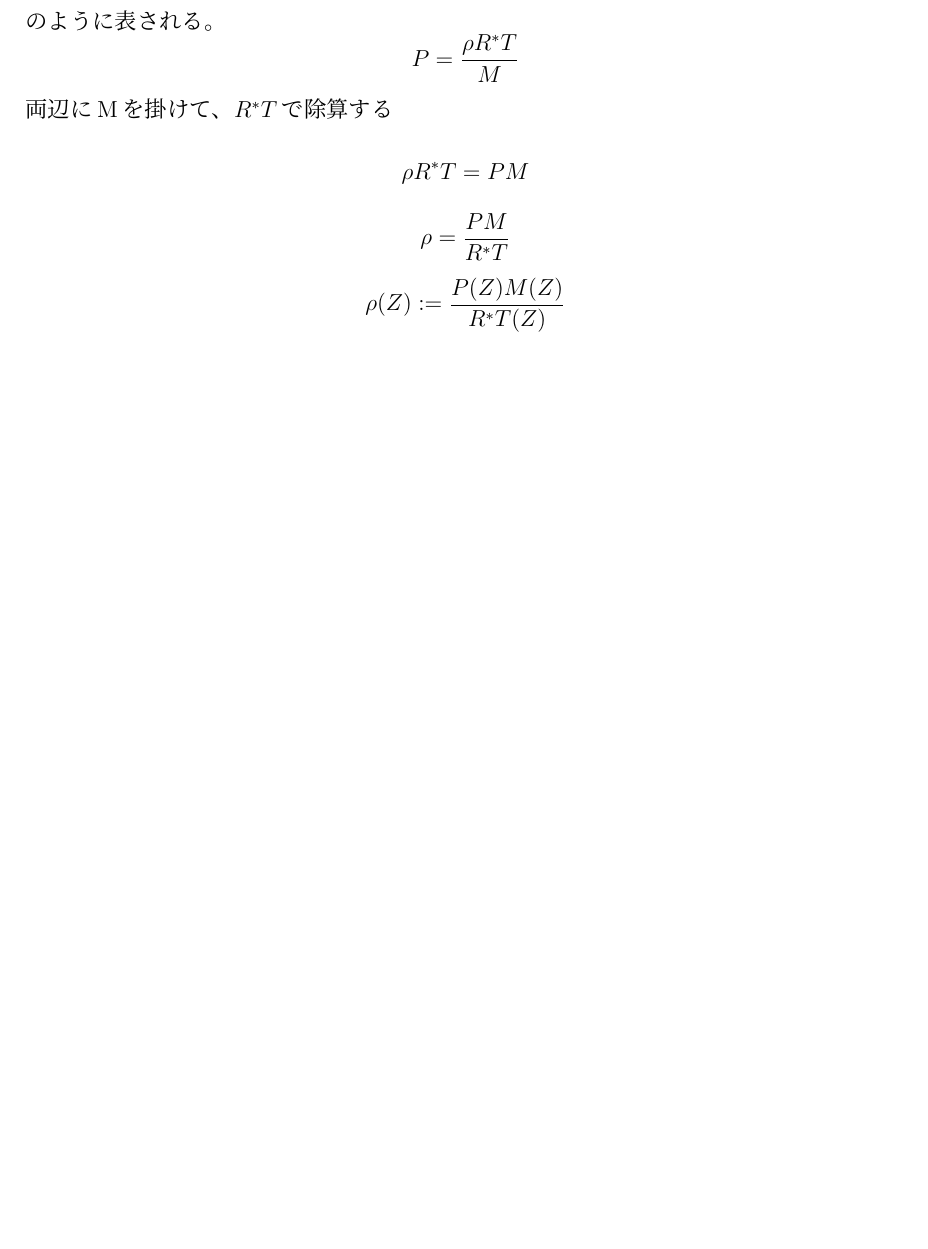
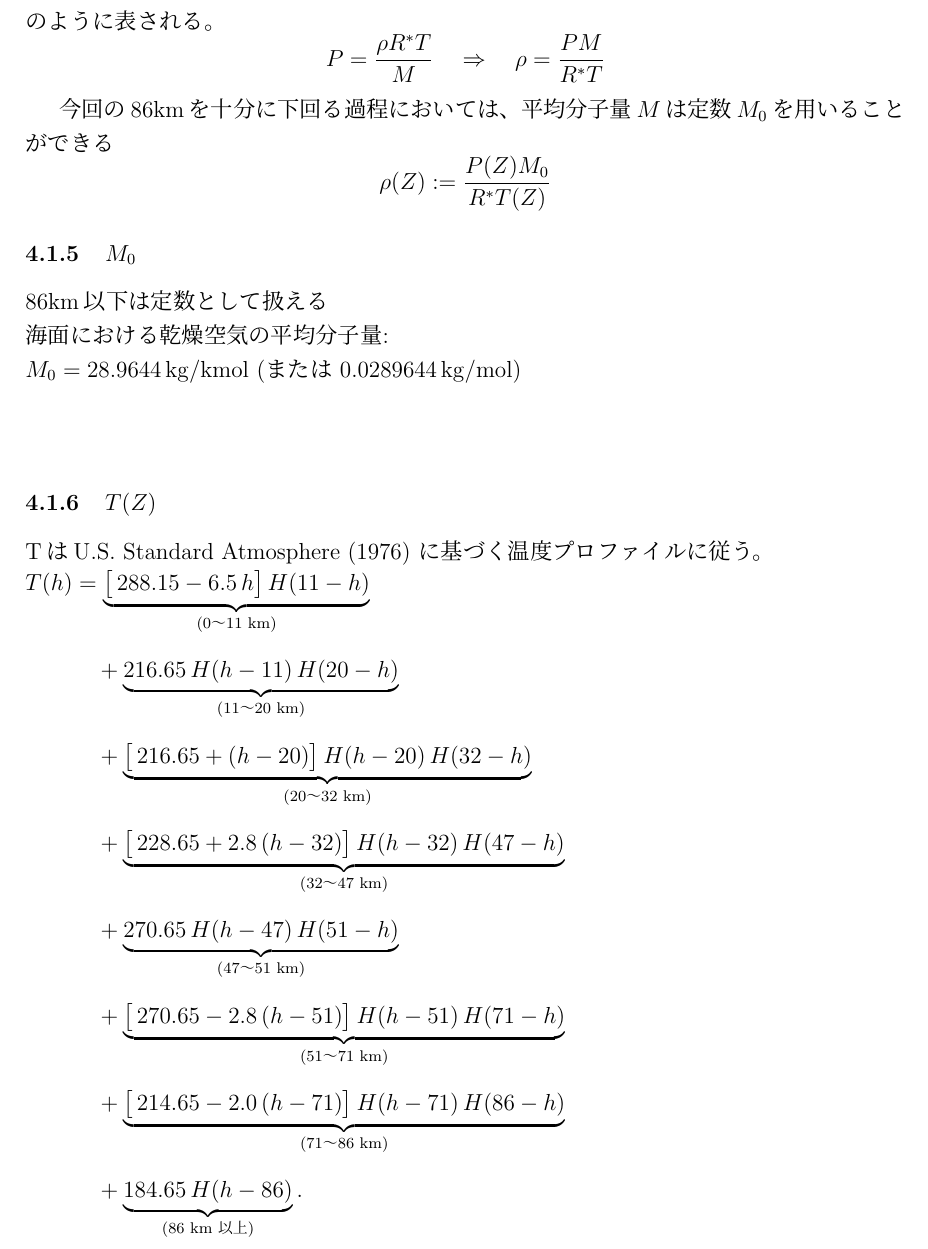
Before and after one commit to Shimgo2008/losic-asunoyozora, a LaTeX document (main.tex): part of page 6 of 10 before the commit and part of page 6 of 11 after it, cut so that both start at the same text, the shorter picture padded with empty space. The pictures show the PDF file out/main.pdf that the author committed with the source.

Commit message:
feat: T, M_0

```diff
--- a/main.tex
+++ b/main.tex
@@ -186,24 +186,54 @@ A := H_{\mathrm{thick}} H_{\mathrm{width}}
 
 
 \subsubsection{$\rho(Z)$}
-%あとで言い方考える
 空気は乾燥していると仮定され、86 km を十分に下回る高さでは、大気は均一に混合されていると仮定され、一定の平均分子量 $M$ につながる相対分子組成を持つ。
 空気が完全な気体として扱われる場合、大気中の任意の点での全圧力 $P$、温度 $T$、および全密度 $\rho$ は、状態方程式、すなわち完全な気体法則によって関連付けられ、その1つの形式は以下のように表される。
 \[
-P = \frac{\rho R^* T}{M}
-\]
-両辺にMを掛けて、$R^*T$で除算する
-\[
-\rho R^* T = PM
-\]
-\[
-  \rho = \frac{P M}{R^* T}
-\]
-\[
-  \rho(Z) := \frac{P(Z) M(Z)}{R^* T(Z)}
+P = \frac{\rho R^* T}{M} \quad \Rightarrow \quad \rho = \frac{P M}{R^* T}
 \]
 
-\subsubsection*{$P(H)$ の導出}
+今回の86kmを十分に下回る過程においては、平均分子量$M$は定数$M_0$を用いることができる
+\[
+  \rho(Z) := \frac{P(Z) M_0}{R^* T(Z)}
+\]
+
+\subsubsection{$M_0$}
+86km以下は定数として扱える\\
+海面における乾燥空気の平均分子量:\\ $M_0 = 28.9644 \, \mathrm{kg/kmol}$ (または $0.0289644 \, \mathrm{kg/mol}$)\\\\
+
+
+\subsubsection{$T(Z)$}
+TはU.S. Standard Atmosphere (1976) に基づく温度プロファイルに従う。\\
+$\begin{aligned}
+T(h)
+&=
+\underbrace{\bigl[\,288.15 - 6.5\,h\bigr]\,
+H(11 - h)}_{\text{(0～11 km)}} \\[6pt]
+&\quad{}+
+\underbrace{216.65 \,
+H(h - 11)\,H(20 - h)}_{\text{(11～20 km)}} \\[6pt]
+&\quad{}+
+\underbrace{\bigl[\,216.65 + (h - 20)\bigr]\,
+H(h - 20)\,H(32 - h)}_{\text{(20～32 km)}} \\[6pt]
+&\quad{}+
+\underbrace{\bigl[\,228.65 + 2.8\,(h - 32)\bigr]\,
+H(h - 32)\,H(47 - h)}_{\text{(32～47 km)}} \\[6pt]
+&\quad{}+
+\underbrace{270.65 \,
+H(h - 47)\,H(51 - h)}_{\text{(47～51 km)}} \\[6pt]
+&\quad{}+
+\underbrace{\bigl[\,270.65 - 2.8\,(h - 51)\bigr]\,
+H(h - 51)\,H(71 - h)}_{\text{(51～71 km)}} \\[6pt]
+&\quad{}+
+\underbrace{\bigl[\,214.65 - 2.0\,(h - 71)\bigr]\,
+H(h - 71)\,H(86 - h)}_{\text{(71～86 km)}} \\[6pt]
+&\quad{}+
+\underbrace{184.65 \,
+H(h - 86)}_{\text{(86 km 以上)}}.
+\end{aligned}$
+
+
+\subsubsection*{$P(H)$}
 
 静水圧平衡の基本式は、圧力 $P$、密度 $\rho$、重力加速度 $g$、幾何高度 $Z$ を用いて次のように表される。
 \[
```
Also changed, not shown: out/main.pdf.
